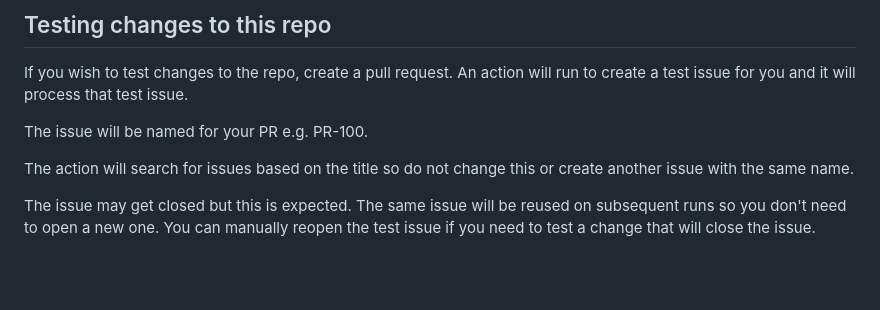
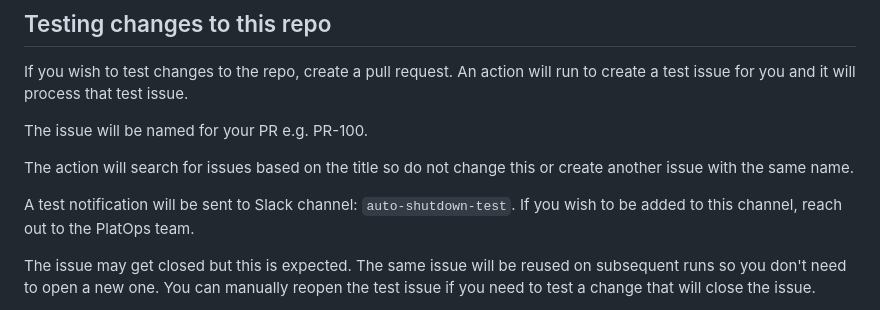
Before and after one commit to hmcts/auto-shutdown, a Markdown page: README.md, the part around the change. GitHub-like rendering; blank space fills up the shorter version.

Commit message:
Add line on test channel

```diff
--- a/README.md
+++ b/README.md
@@ -82,6 +82,8 @@ The issue will be named for your PR e.g. PR-100.
 
 The action will search for issues based on the title so do not change this or create another issue with the same name.
 
+A test notification will be sent to Slack channel: `auto-shutdown-test`. If you wish to be added to this channel, reach out to the PlatOps team.
+
 The issue may get closed but this is expected. The same issue will be reused on subsequent runs so you don't need to open a new one. You can manually reopen the test issue if you need to test a change that will close the issue.
 
 You can update the action to test different scenarios such as having a longer skip period if you need to test very high cost skips.
```
